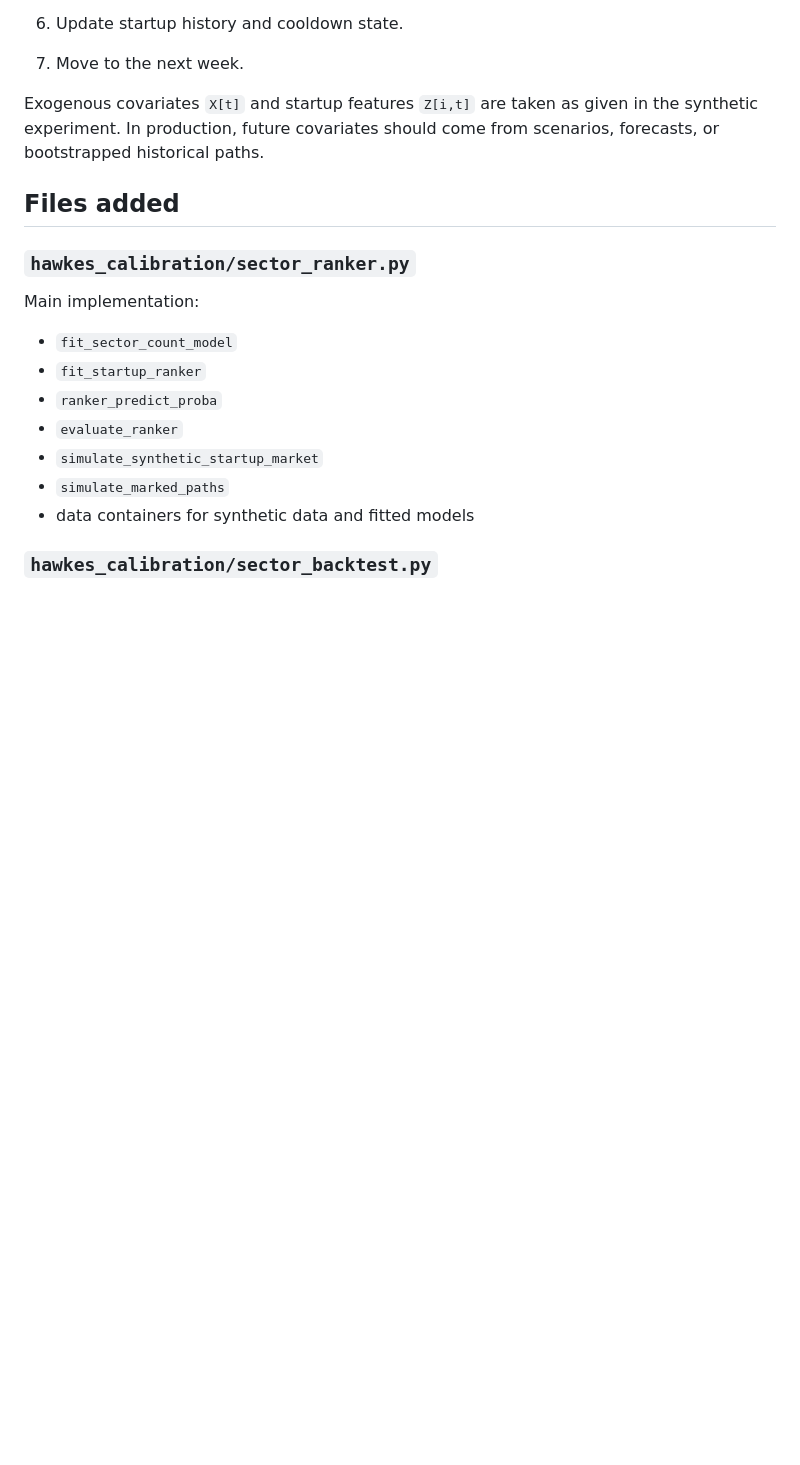
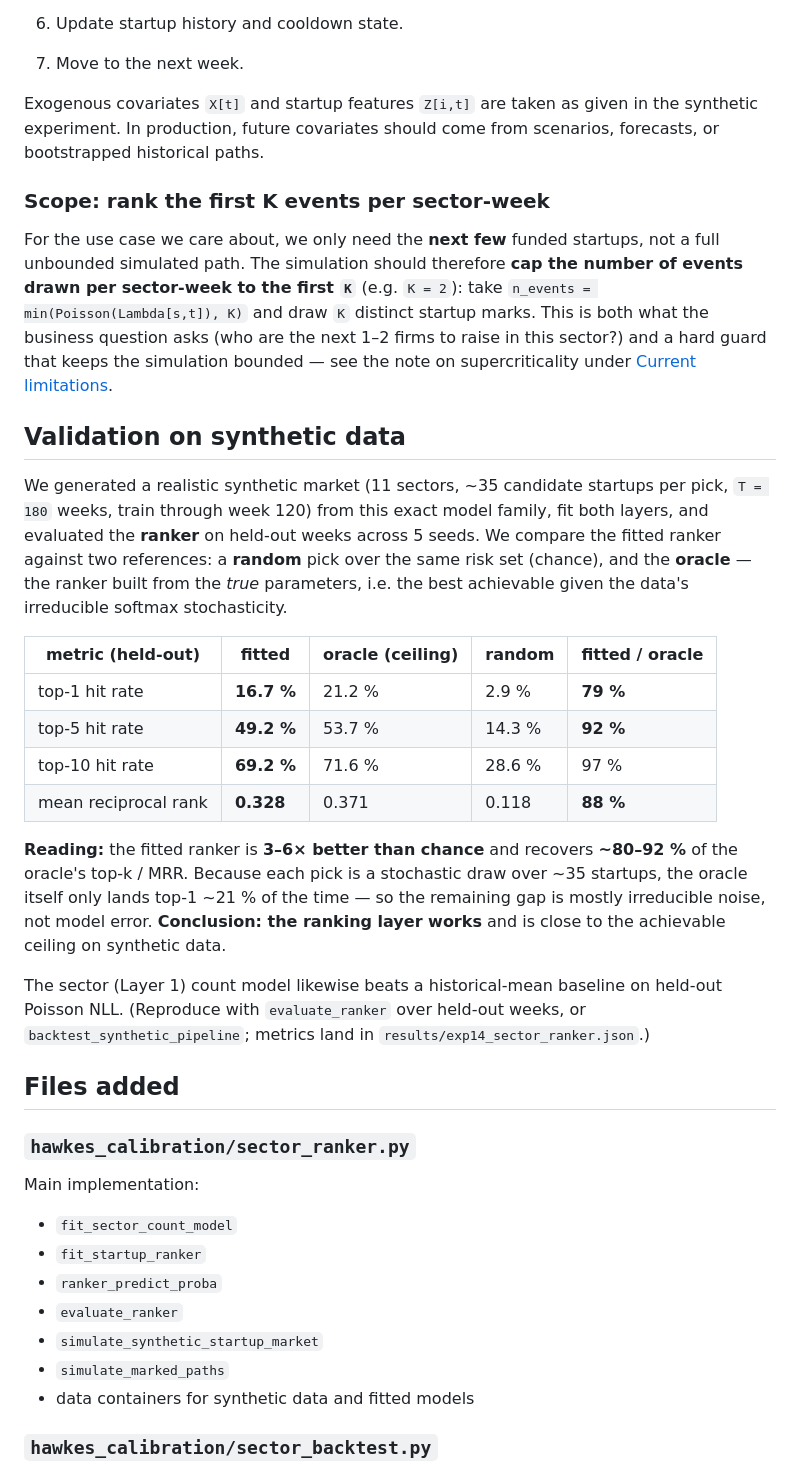
Before and after one commit to GennaroAlberto/hawkes-sim, a Markdown page: docs/investment_market_architecture.md, the part around one of its changes. GitHub-like rendering; blank space fills up the shorter version.

```diff
--- a/docs/investment_market_architecture.md
+++ b/docs/investment_market_architecture.md
@@ -150,6 +179,42 @@ A simulated path proceeds week by week:
 
 Exogenous covariates `X[t]` and startup features `Z[i,t]` are taken as given in the synthetic experiment. In production, future covariates should come from scenarios, forecasts, or bootstrapped historical paths.
 
+### Scope: rank the first K events per sector-week
+
+For the use case we care about, we only need the **next few** funded startups, not a
+full unbounded simulated path. The simulation should therefore **cap the number of
+events drawn per sector-week to the first `K`** (e.g. `K = 2`): take
+`n_events = min(Poisson(Lambda[s,t]), K)` and draw `K` distinct startup marks. This is
+both what the business question asks (who are the next 1–2 firms to raise in this
+sector?) and a hard guard that keeps the simulation bounded — see the note on
+supercriticality under [Current limitations](#current-limitations).
+
+## Validation on synthetic data
+
+We generated a realistic synthetic market (11 sectors, ~35 candidate startups per
+pick, `T = 180` weeks, train through week 120) from this exact model family, fit both
+layers, and evaluated the **ranker** on held-out weeks across 5 seeds. We compare the
+fitted ranker against two references: a **random** pick over the same risk set
+(chance), and the **oracle** — the ranker built from the *true* parameters, i.e. the
+best achievable given the data's irreducible softmax stochasticity.
+
+| metric (held-out) | fitted | oracle (ceiling) | random | fitted / oracle |
+|---|---|---|---|---|
+| top-1 hit rate | **16.7 %** | 21.2 % | 2.9 % | **79 %** |
+| top-5 hit rate | **49.2 %** | 53.7 % | 14.3 % | **92 %** |
+| top-10 hit rate | **69.2 %** | 71.6 % | 28.6 % | 97 % |
+| mean reciprocal rank | **0.328** | 0.371 | 0.118 | **88 %** |
+
+**Reading:** the fitted ranker is **3–6× better than chance** and recovers
+**~80–92 %** of the oracle's top-k / MRR. Because each pick is a stochastic draw over
+~35 startups, the oracle itself only lands top-1 ~21 % of the time — so the remaining
+gap is mostly irreducible noise, not model error. **Conclusion: the ranking layer
+works** and is close to the achievable ceiling on synthetic data.
+
+The sector (Layer 1) count model likewise beats a historical-mean baseline on held-out
+Poisson NLL. (Reproduce with `evaluate_ranker` over held-out weeks, or
+`backtest_synthetic_pipeline`; metrics land in `results/exp14_sector_ranker.json`.)
+
 ## Files added
 
 ### `hawkes_calibration/sector_ranker.py`
```
Also changed, not shown: other parts of docs/investment_market_architecture.md (+44 -0 lines).
